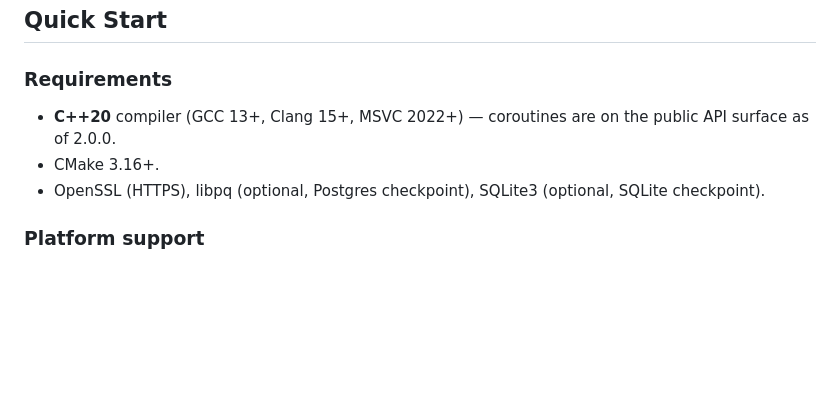
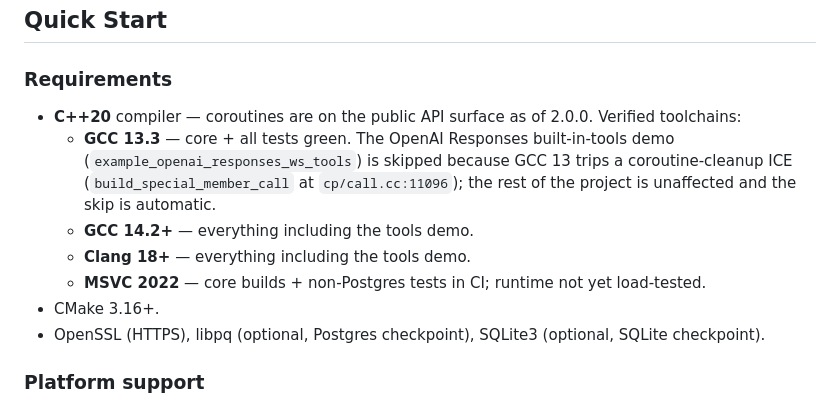
Before and after one commit to fox1245/NeoGraph, a Markdown page: README.md, the part around the change. Rendered like a GitHub page; blank space fills up the shorter version.

Commit message:
docs(readme): flesh out verified compiler matrix for C++20 requirement
The old "GCC 13+, Clang 15+, MSVC 2022+" line was a plausibility
guess. Replace with the toolchains we actually build + test against,
and call out the one caveat users hit on Ubuntu 24.04 defaults: the
Responses built-in-tools demo (example_openai_responses_ws_tools)
is compiler-gated off on GCC 13 because of a known coroutine
codegen ICE (build_special_member_call at cp/call.cc:11096). GCC 14
and Clang 18+ are clean; MSVC 2022 still core-only for now.

Co-Authored-By: Claude Opus 4.7 (1M context) <noreply@anthropic.com>

```diff
--- a/README.md
+++ b/README.md
@@ -138,8 +138,17 @@ cleanly with no resource pressure and the RSS stayed flat at ~7 MB.
 
 ### Requirements
 
-- **C++20** compiler (GCC 13+, Clang 15+, MSVC 2022+) — coroutines
-  are on the public API surface as of 2.0.0.
+- **C++20** compiler — coroutines are on the public API surface as
+  of 2.0.0. Verified toolchains:
+  - **GCC 13.3** — core + all tests green. The OpenAI Responses
+    built-in-tools demo (`example_openai_responses_ws_tools`) is
+    skipped because GCC 13 trips a coroutine-cleanup ICE
+    (`build_special_member_call` at `cp/call.cc:11096`); the rest
+    of the project is unaffected and the skip is automatic.
+  - **GCC 14.2+** — everything including the tools demo.
+  - **Clang 18+** — everything including the tools demo.
+  - **MSVC 2022** — core builds + non-Postgres tests in CI; runtime
+    not yet load-tested.
 - CMake 3.16+.
 - OpenSSL (HTTPS), libpq (optional, Postgres checkpoint),
   SQLite3 (optional, SQLite checkpoint).
```
